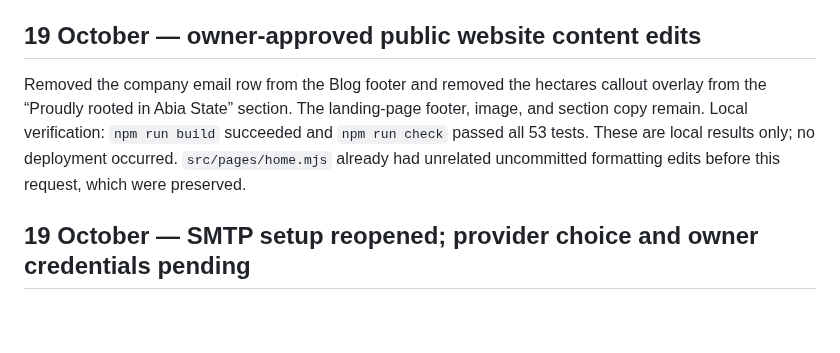
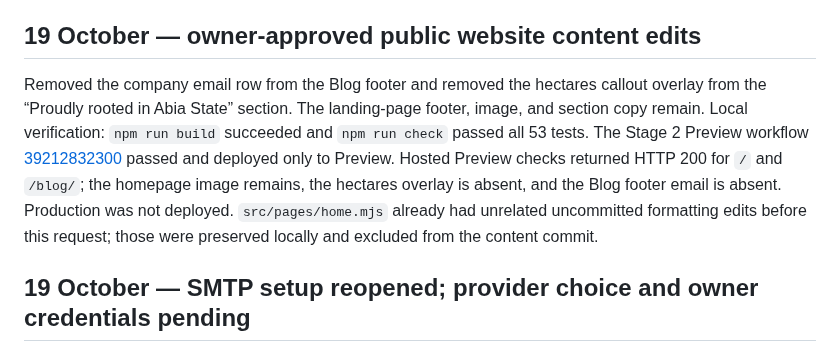
Before and after one commit to code-arvel/ohajiugwo-farms-development, a Markdown page: HANDOFF.md, the part around the change. Drawn GitHub-style; blank space fills up the shorter version.

Commit message:
docs: record website content preview verification

```diff
--- a/HANDOFF.md
+++ b/HANDOFF.md
@@ -6,7 +6,7 @@ The owner selected Gmail SMTP using `jackdarzel@gmail.com` and identifies it as
 
 ## 19 October — owner-approved public website content edits
 
-Removed the company email row from the Blog footer and removed the hectares callout overlay from the “Proudly rooted in Abia State” section. The landing-page footer, image, and section copy remain. Local verification: `npm run build` succeeded and `npm run check` passed all 53 tests. These are local results only; no deployment occurred. `src/pages/home.mjs` already had unrelated uncommitted formatting edits before this request, which were preserved.
+Removed the company email row from the Blog footer and removed the hectares callout overlay from the “Proudly rooted in Abia State” section. The landing-page footer, image, and section copy remain. Local verification: `npm run build` succeeded and `npm run check` passed all 53 tests. The Stage 2 Preview workflow [39212832300](https://github.com/code-arvel/ohajiugwo-farms-development/actions/runs/39212832300) passed and deployed only to Preview. Hosted Preview checks returned HTTP 200 for `/` and `/blog/`; the homepage image remains, the hectares overlay is absent, and the Blog footer email is absent. Production was not deployed. `src/pages/home.mjs` already had unrelated uncommitted formatting edits before this request; those were preserved locally and excluded from the content commit.
 
 ## 19 October — SMTP setup reopened; provider choice and owner credentials pending
 
```
